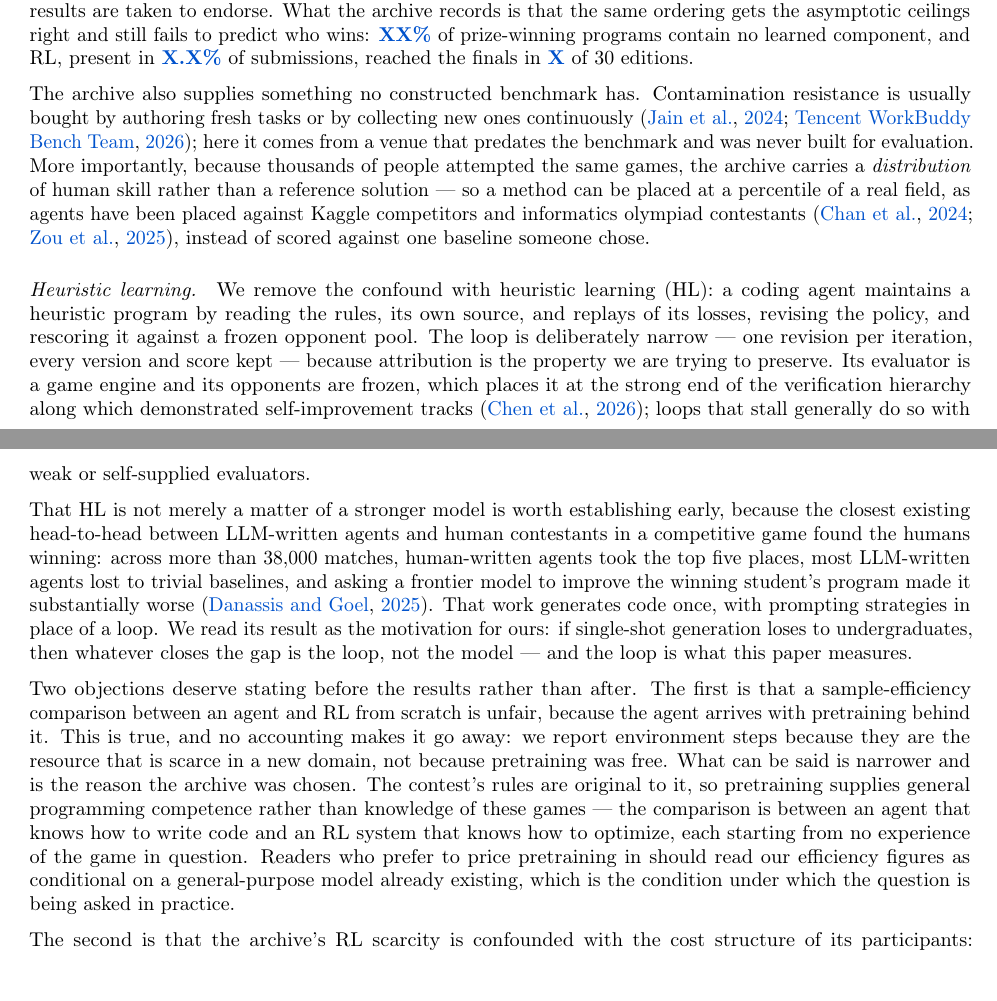
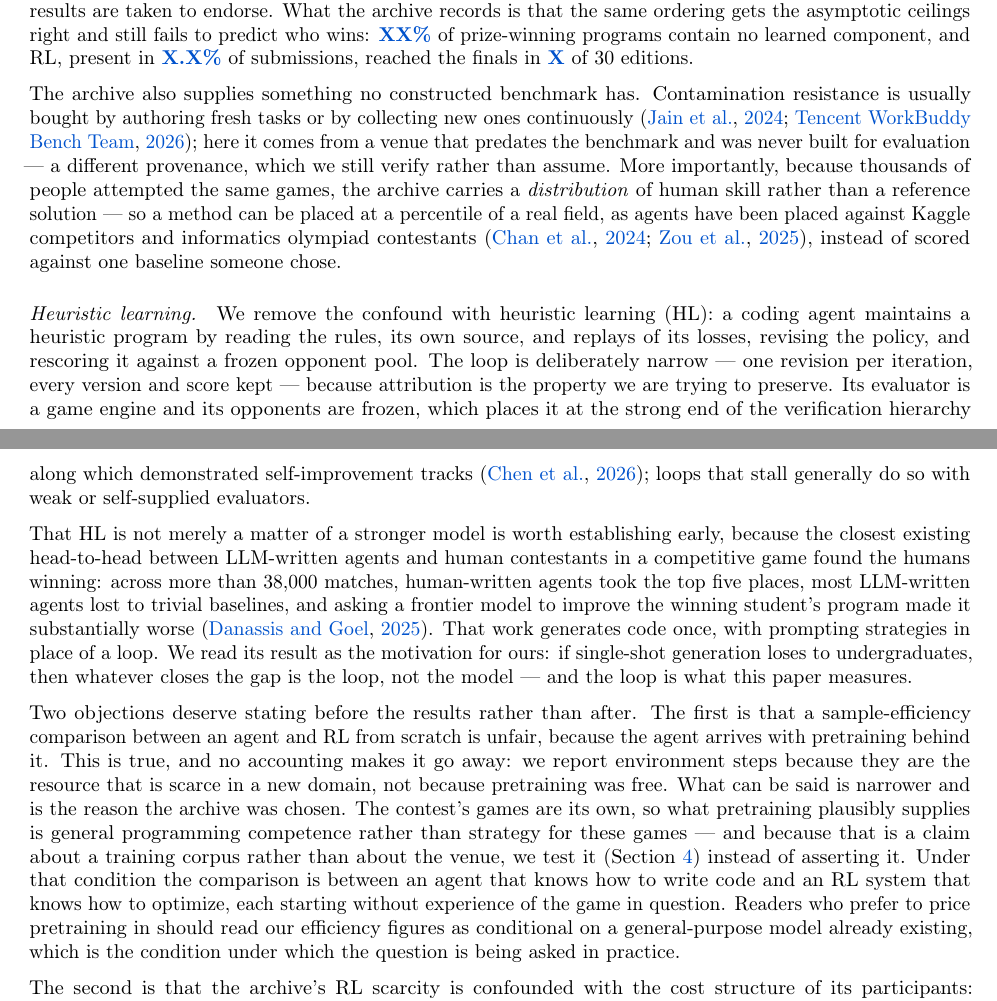
Before and after one commit to yks23/How-Far-Can-Heuristic-Learning-Go, a LaTeX document (main.tex, which reads sections/01-introduction.tex): two parts of pages 3 and 4 of 6, joined at a grey line, cut so that both start at the same text. Compiled offline with pdfLaTeX.

Commit message:
Test the contamination claim instead of asserting it
The introduction claimed contamination resistance twice -- once for the
benchmark's provenance, once to answer the pretraining objection -- and no
section committed to checking it. Provenance is not evidence about a training
corpus: the archive is a public web artifact, so its games may well be in one.

Both claims now say the property is verified rather than assumed, and 04 has
the protocol: temporal splits, familiarity probes, rule perturbation, and
code-similarity against archived submissions, following the check in
olympiad2025percentile, including its caveat that this makes direct copying
unlikely without ruling out exposure to related material. A game the model
turns out to know is reported separately rather than dropped.

```diff
--- a/sections/01-introduction.tex
+++ b/sections/01-introduction.tex
@@ -230,7 +230,8 @@ present in \val{prl} of submissions, reached the finals in \val{nrlfinal} of
 The archive also supplies something no constructed benchmark has. Contamination
 resistance is usually bought by authoring fresh tasks or by collecting new ones
 continuously \citep{livecodebench2024,workbuddybench2026}; here it comes from a
-venue that predates the benchmark and was never built for evaluation. More
+venue that predates the benchmark and was never built for evaluation --- a
+different provenance, which we still verify rather than assume. More
 importantly, because thousands of people attempted the same games, the archive
 carries a \emph{distribution} of human skill rather than a reference solution ---
 so a method can be placed at a percentile of a real field, as agents have been
@@ -265,10 +266,12 @@ unfair, because the agent arrives with pretraining behind it. This is true, and
 no accounting makes it go away: we report environment steps because they are the
 resource that is scarce in a new domain, not because pretraining was free. What
 can be said is narrower and is the reason the archive was chosen. The contest's
-rules are original to it, so pretraining supplies general programming competence
-rather than knowledge of these games --- the comparison is between an agent that
-knows how to write code and an RL system that knows how to optimize, each
-starting from no experience of the game in question. Readers who prefer to price
+games are its own, so what pretraining plausibly supplies is general programming
+competence rather than strategy for these games --- and because that is a claim
+about a training corpus rather than about the venue, we test it
+(Section~\ref{sec:experiments}) instead of asserting it. Under that condition the
+comparison is between an agent that knows how to write code and an RL system that
+knows how to optimize, each starting without experience of the game in question. Readers who prefer to price
 pretraining in should read our efficiency figures as conditional on a
 general-purpose model already existing, which is the condition under which the
 question is being asked in practice.
```
Also changed, not shown: sections/04-experiments.tex (+17 -0 lines).
